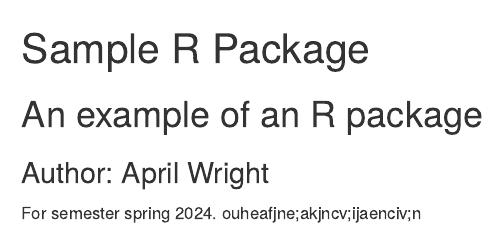
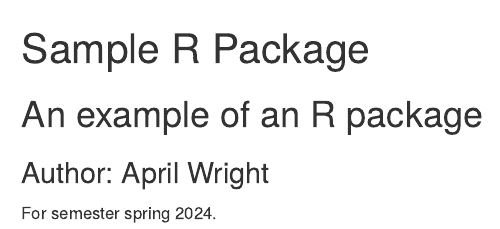
Before and after one commit to BiologicalDataAnalysis2019/Project_three, an R Markdown document (README.Rmd): the page in a window 1100 px wide, from its top. Rendered offline with R 4.5, knitr and Pandoc, with nearby package versions.

Commit message:
Remove nonsense string

```diff
--- a/README.Rmd
+++ b/README.Rmd
@@ -3,4 +3,3 @@
 ### Author: April Wright
 
 For semester spring 2024.
-ouheafjne;akjncv;ijaenciv;n
```
